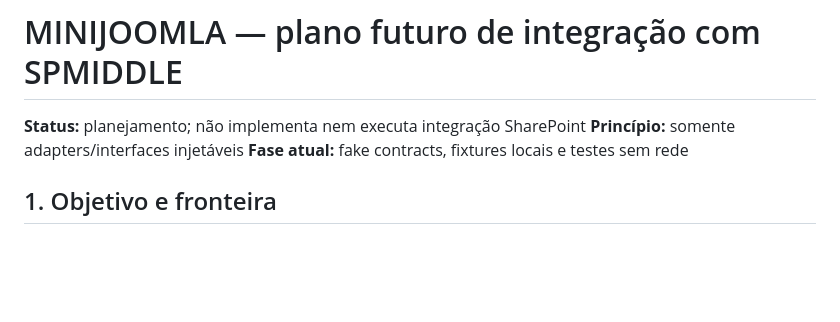
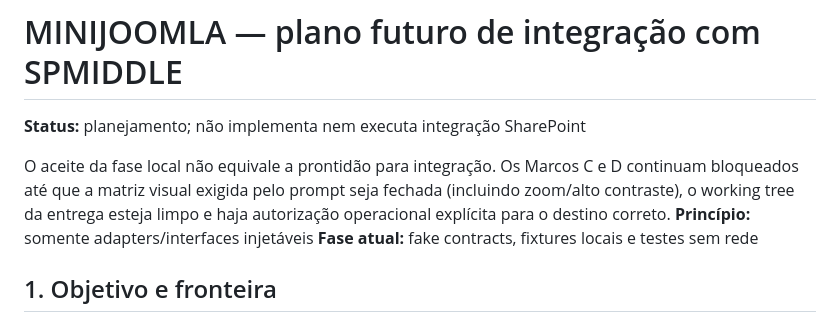
Before and after one commit to rinaldops/minijoomla, a Markdown page: docs/INTEGRATION-SPMIDDLE.md, the part around the change. GitHub-like rendering; blank space fills up the shorter version.

Commit message:
docs: gate SPMIDDLE integration after local acceptance

```diff
--- a/docs/INTEGRATION-SPMIDDLE.md
+++ b/docs/INTEGRATION-SPMIDDLE.md
@@ -1,6 +1,11 @@
 # MINIJOOMLA — plano futuro de integração com SPMIDDLE
 
 **Status:** planejamento; não implementa nem executa integração SharePoint
+
+O aceite da fase local não equivale a prontidão para integração. Os Marcos C e
+D continuam bloqueados até que a matriz visual exigida pelo prompt seja fechada
+(incluindo zoom/alto contraste), o working tree da entrega esteja limpo e haja
+autorização operacional explícita para o destino correto.
 **Princípio:** somente adapters/interfaces injetáveis
 **Fase atual:** fake contracts, fixtures locais e testes sem rede
 
```
